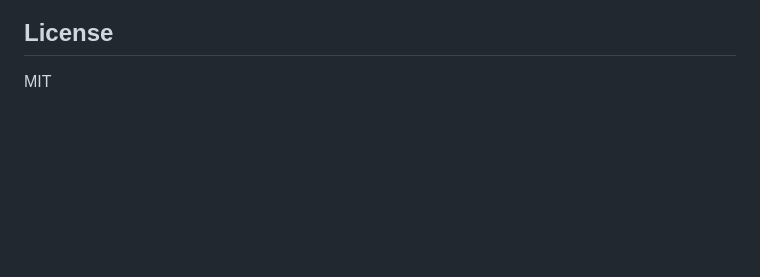
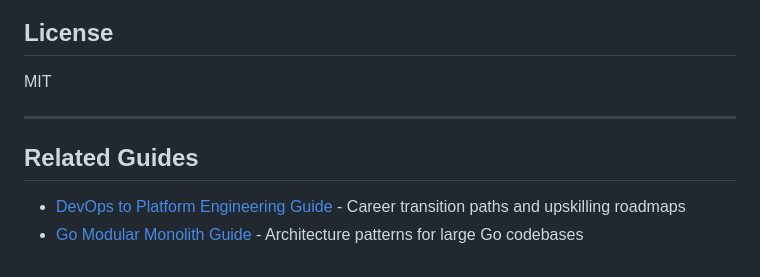
Before and after one commit to essentialols/community-dev-guides, a Markdown page: README.md, the part around the change. Rendered like a GitHub page; blank space fills up the shorter version.

Commit message:
Add cross-links to related guides (#3)
Co-authored-by: essentialols <ingmarsturm+noreply@users.noreply.github.com>

```diff
--- a/README.md
+++ b/README.md
@@ -246,3 +246,11 @@ Originally inspired by [this r/LocalLLaMA discussion](https://reddit.com/r/Local
 ## License
 
 MIT
+
+
+---
+
+## Related Guides
+
+- [DevOps to Platform Engineering Guide](https://github.com/essentialols/devops-platform-engineering-guide) - Career transition paths and upskilling roadmaps
+- [Go Modular Monolith Guide](https://github.com/essentialols/go-modular-monolith-guide) - Architecture patterns for large Go codebases
```
